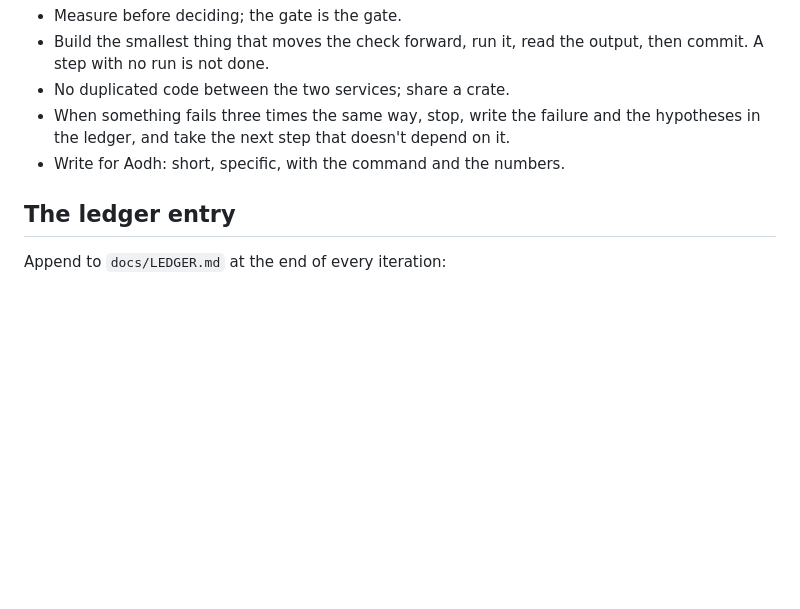
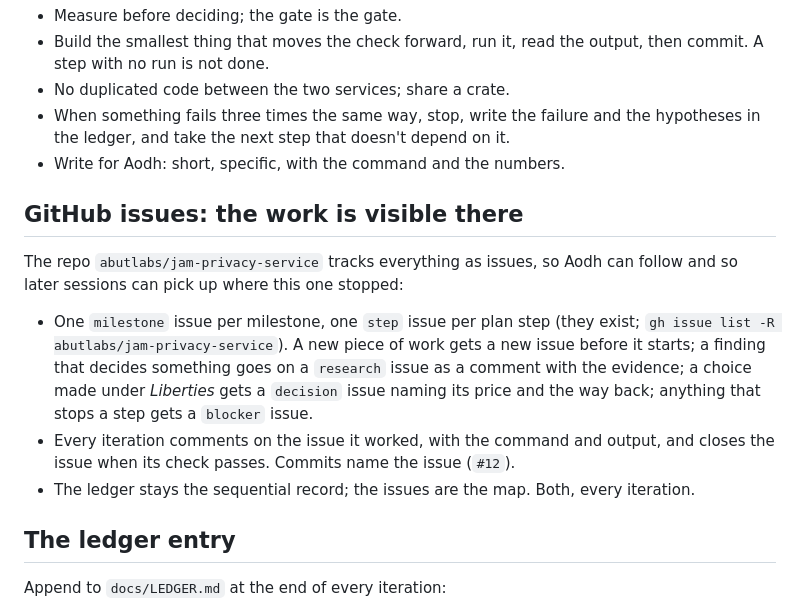
Before and after one commit to abutlabs/aztec-on-jam, a Markdown page: docs/RALPH.md, the part around the change. Rendered like a GitHub page; blank space fills up the shorter version.

Commit message:
The loop logs its work as GitHub issues: milestones, steps, research, decisions, blockers

```diff
--- a/docs/RALPH.md
+++ b/docs/RALPH.md
@@ -99,6 +99,20 @@ the ledger.
   hypotheses in the ledger, and take the next step that doesn't depend on it.
 - Write for Aodh: short, specific, with the command and the numbers.
 
+## GitHub issues: the work is visible there
+
+The repo `abutlabs/jam-privacy-service` tracks everything as issues, so Aodh can follow
+and so later sessions can pick up where this one stopped:
+
+- One `milestone` issue per milestone, one `step` issue per plan step (they exist; `gh
+  issue list -R abutlabs/jam-privacy-service`). A new piece of work gets a new issue
+  before it starts; a finding that decides something goes on a `research` issue as a
+  comment with the evidence; a choice made under *Liberties* gets a `decision` issue
+  naming its price and the way back; anything that stops a step gets a `blocker` issue.
+- Every iteration comments on the issue it worked, with the command and output, and
+  closes the issue when its check passes. Commits name the issue (`#12`).
+- The ledger stays the sequential record; the issues are the map. Both, every iteration.
+
 ## The ledger entry
 
 Append to `docs/LEDGER.md` at the end of every iteration:
```
